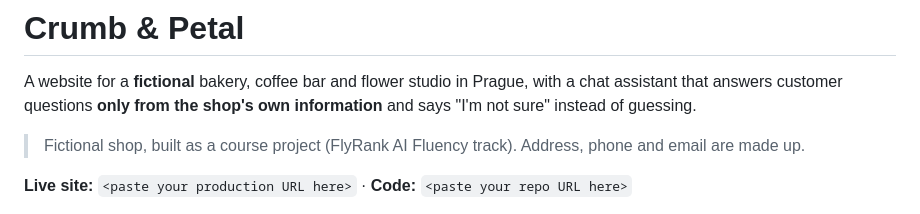
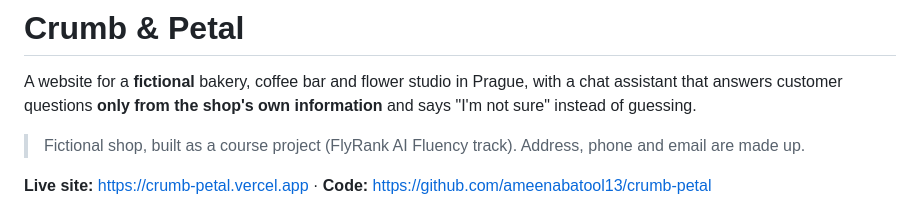
Before and after one commit to ameenabatool13/crumb-petal, a Markdown page: README.md, the part around the change. Drawn GitHub-style.

Commit message:
docs: add live URL and cross-browser results

```diff
--- a/README.md
+++ b/README.md
@@ -4,7 +4,7 @@ A website for a **fictional** bakery, coffee bar and flower studio in Prague, wi
 
 > Fictional shop, built as a course project (FlyRank AI Fluency track). Address, phone and email are made up.
 
-**Live site:** `<paste your production URL here>`  ·  **Code:** `<paste your repo URL here>`
+**Live site:** https://crumb-petal.vercel.app  ·  **Code:** https://github.com/ameenabatool13/crumb-petal
 
 ![Home page with the neon hero and the chat assistant open](docs/screenshots/chat.png)
 
```
